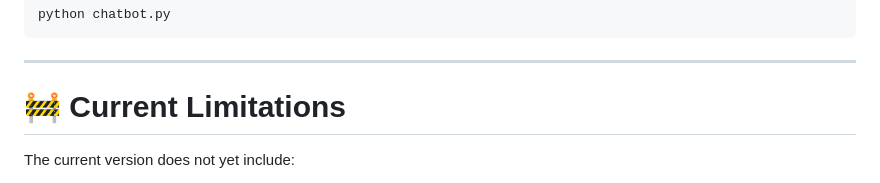
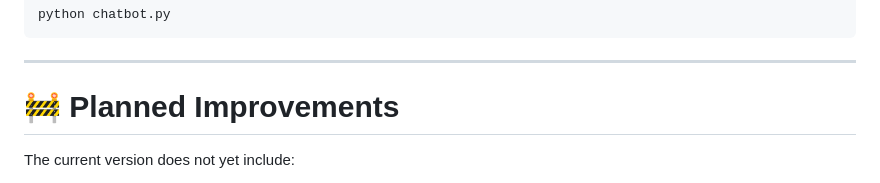
Before and after one commit to vivek-devda/offline-ai-hiring-assistant, a Markdown page: README.md, the part around the change. Drawn GitHub-style.

```diff
--- a/README.md
+++ b/README.md
@@ -313,7 +313,7 @@ python chatbot.py
 
 ---
 
-# 🚧 Current Limitations
+# 🚧 Planned Improvements
 
 The current version does not yet include:
 
```
